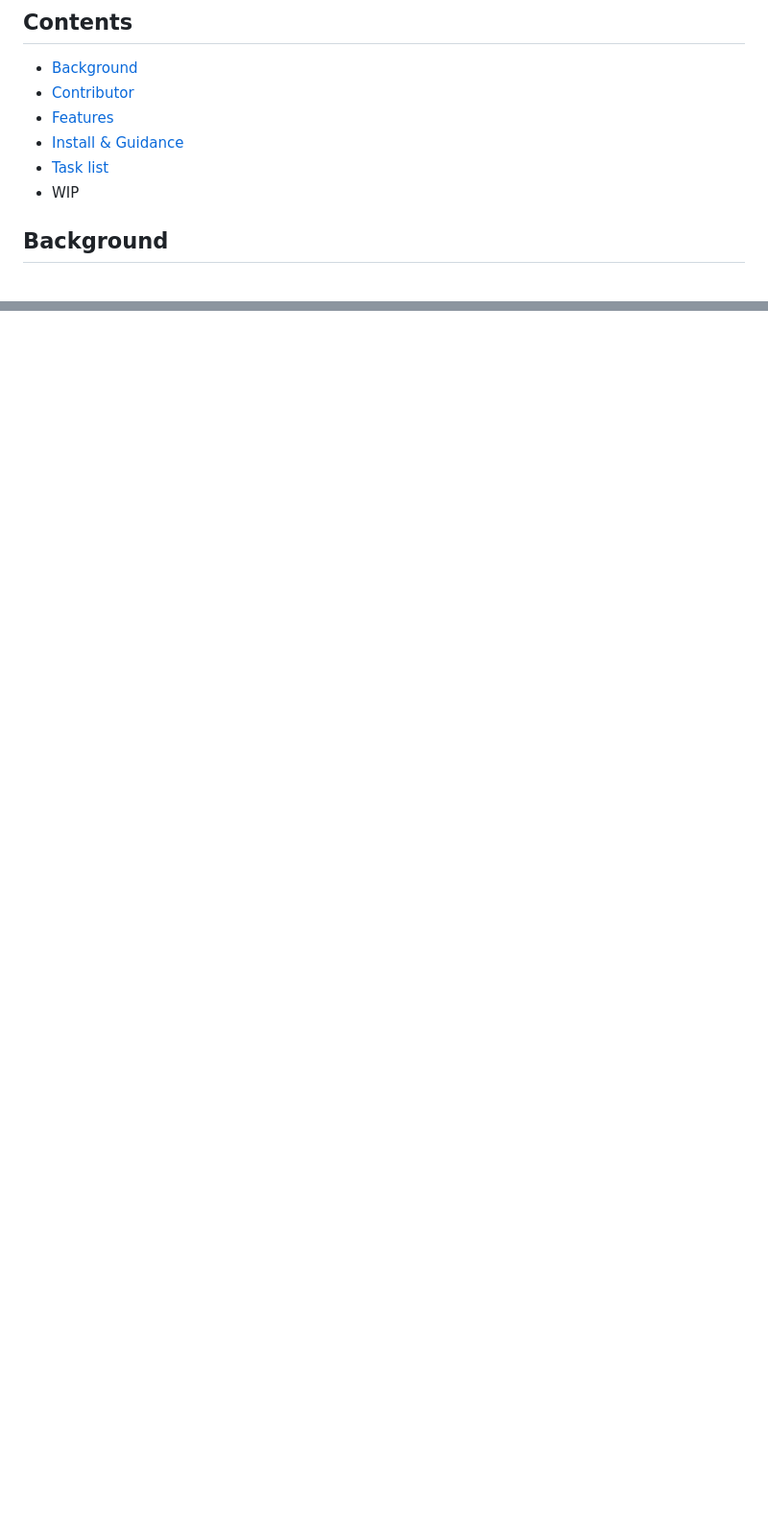
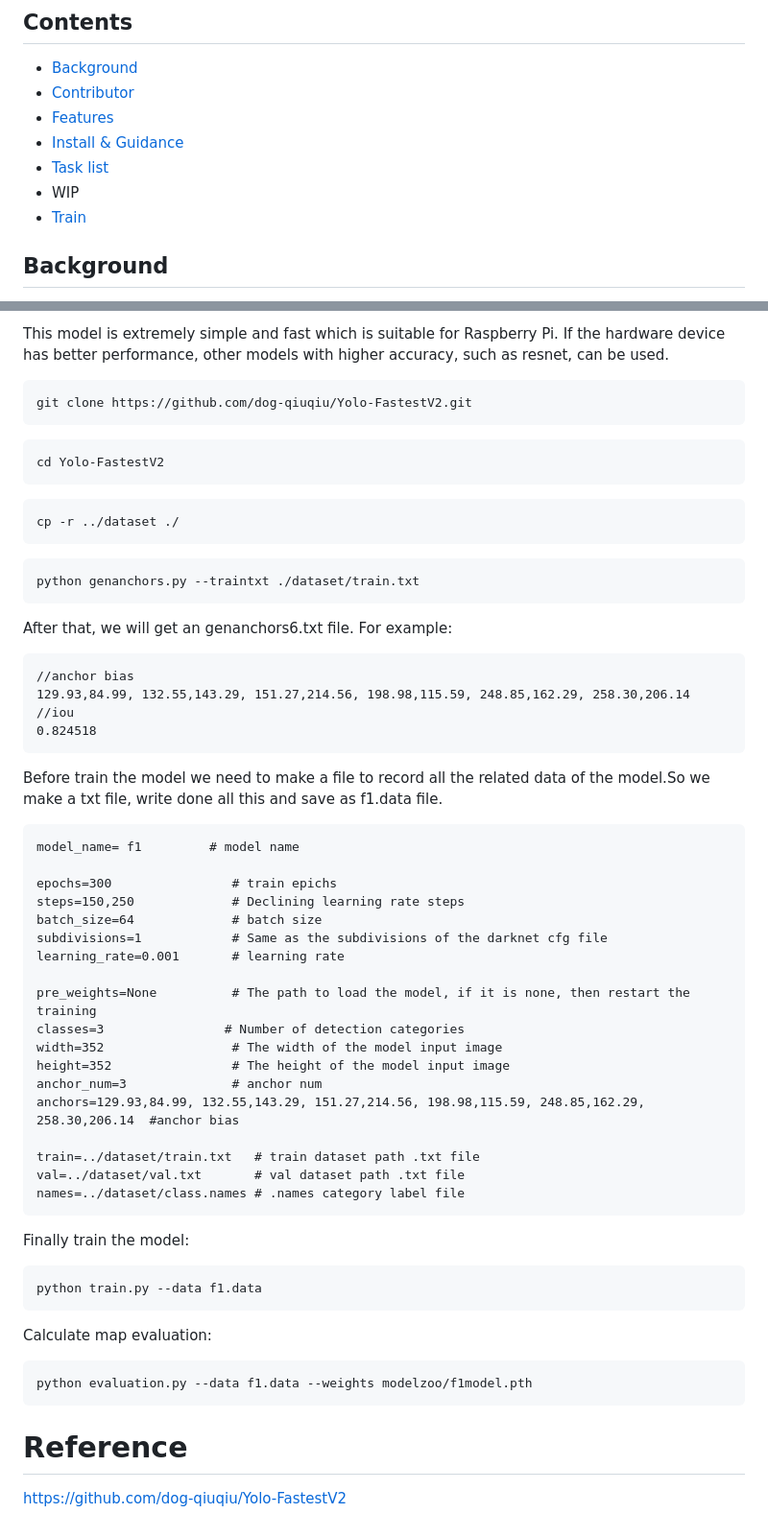
Before and after one commit to Cecilia-Yuge-Wang/Formula-1-video-record-tracking-system, a Markdown page: README.md, 2 parts joined by grey strips. Shown at 96% size. Rendered like a GitHub page; blank space fills up the shorter version.

Commit message:
method to train modle

````diff
--- a/README.md
+++ b/README.md
@@ -7,6 +7,7 @@ This is the Formula 1 video-record tracking system project of team 22, ENG5220:
 - [Install & Guidance](#install--guidance)
 - [Task list]()
 - WIP
+- [Train](#train-your-own-model)
 ## Background
 In Formula-1 match, it is always a challenge to keep a steady track on the target for a photographer holding his camera by hand. This project develops a system installed on ground or drones to tracking the cars with the help of raspberry, and the servo motors. This can also be used on other object tracking situation, like rocket launching record.<br>
 In this project, a Raspberry 4B will be used as main control unit. C++ is mainly used in this project.
@@ -78,0 +201,56 @@ to draw a table of all the pinout.
+This model is extremely simple and fast which is suitable for Raspberry Pi. If the hardware device has better performance, other models with higher accuracy, such as resnet, can be used.<br>
+```
+git clone https://github.com/dog-qiuqiu/Yolo-FastestV2.git
+```
+```
+cd Yolo-FastestV2
+```
+```
+cp -r ../dataset ./
+```
+
+```
+python genanchors.py --traintxt ./dataset/train.txt
+```
+After that, we will get an genanchors6.txt file. For example:
+```
+//anchor bias
+129.93,84.99, 132.55,143.29, 151.27,214.56, 198.98,115.59, 248.85,162.29, 258.30,206.14
+//iou
+0.824518
+```
+Before train the model we need to make a file to record all the related data of the model.So we make a txt file, write done all this and save as f1.data file.
+```
+model_name= f1         # model name
+
+epochs=300                # train epichs
+steps=150,250             # Declining learning rate steps
+batch_size=64             # batch size
+subdivisions=1            # Same as the subdivisions of the darknet cfg file
+learning_rate=0.001       # learning rate
+
+pre_weights=None          # The path to load the model, if it is none, then restart the training
+classes=3                # Number of detection categories
+width=352                 # The width of the model input image
+height=352                # The height of the model input image
+anchor_num=3              # anchor num
+anchors=129.93,84.99, 132.55,143.29, 151.27,214.56, 198.98,115.59, 248.85,162.29, 258.30,206.14  #anchor bias
+
+train=../dataset/train.txt   # train dataset path .txt file
+val=../dataset/val.txt       # val dataset path .txt file
+names=../dataset/class.names # .names category label file
+```
+Finally train the model:
+```
+python train.py --data f1.data
+```
+Calculate map evaluation:
+```
+python evaluation.py --data f1.data --weights modelzoo/f1model.pth
+```
+
+
+
+
+# Reference
+https://github.com/dog-qiuqiu/Yolo-FastestV2
````
Also changed, not shown: other parts of README.md (+121 -0 lines).
